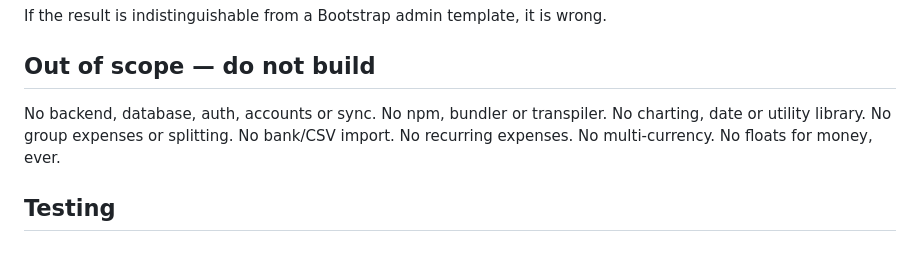
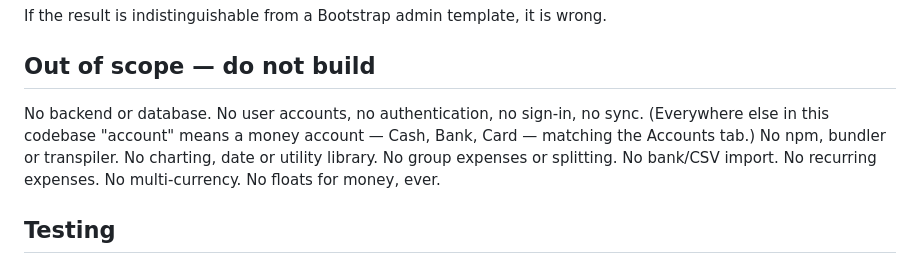
Before and after one commit to Samarth5704/heft, a Markdown page: CLAUDE.md, the part around the change. Drawn GitHub-style.

```diff
--- a/CLAUDE.md
+++ b/CLAUDE.md
@@ -82,7 +82,9 @@ If the result is indistinguishable from a Bootstrap admin template, it is wrong.
 
 ## Out of scope — do not build
 
-No backend, database, auth, accounts or sync. No npm, bundler or transpiler. No
+No backend or database. No user accounts, no authentication, no sign-in, no sync.
+(Everywhere else in this codebase "account" means a money account — Cash, Bank,
+Card — matching the Accounts tab.) No npm, bundler or transpiler. No
 charting, date or utility library. No group expenses or splitting. No bank/CSV import.
 No recurring expenses. No multi-currency. No floats for money, ever.
 
```
Also changed, not shown: docs/v2-migration-plan.md (+38 -1 lines).
